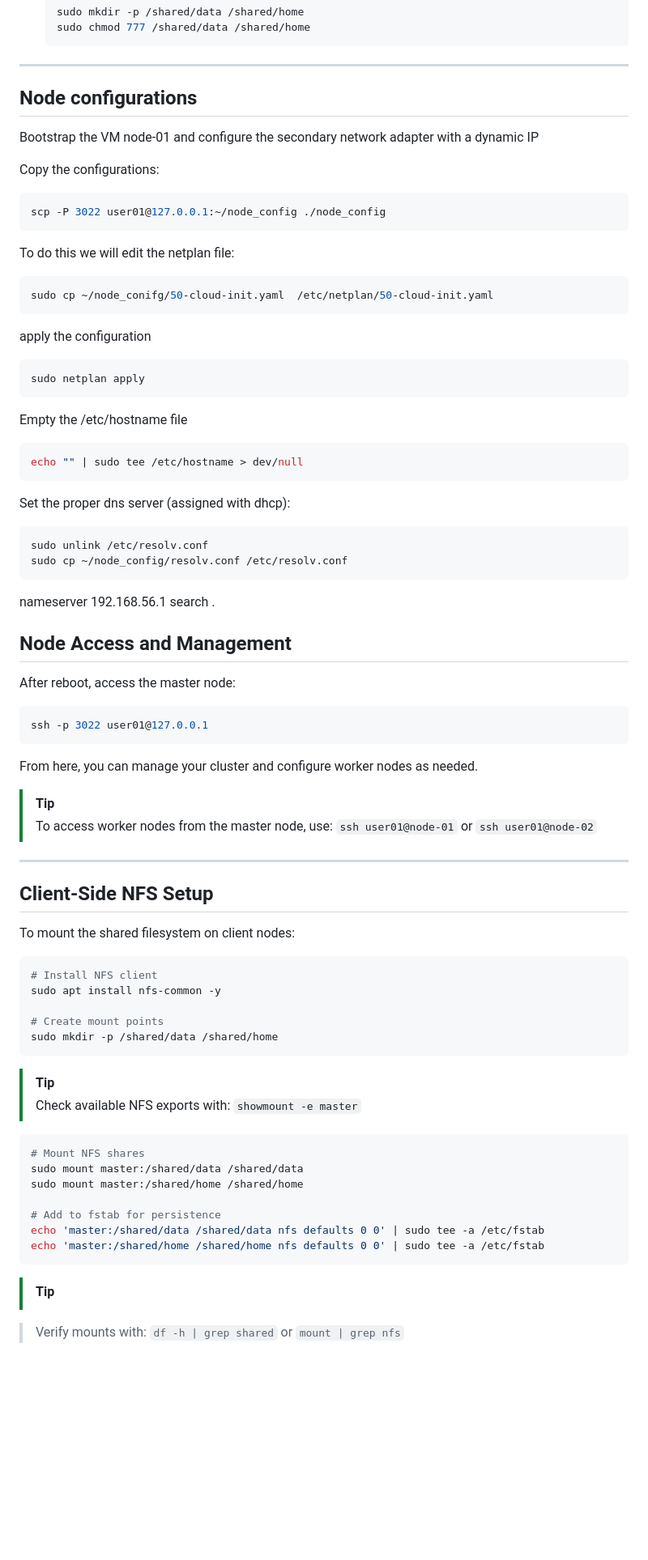
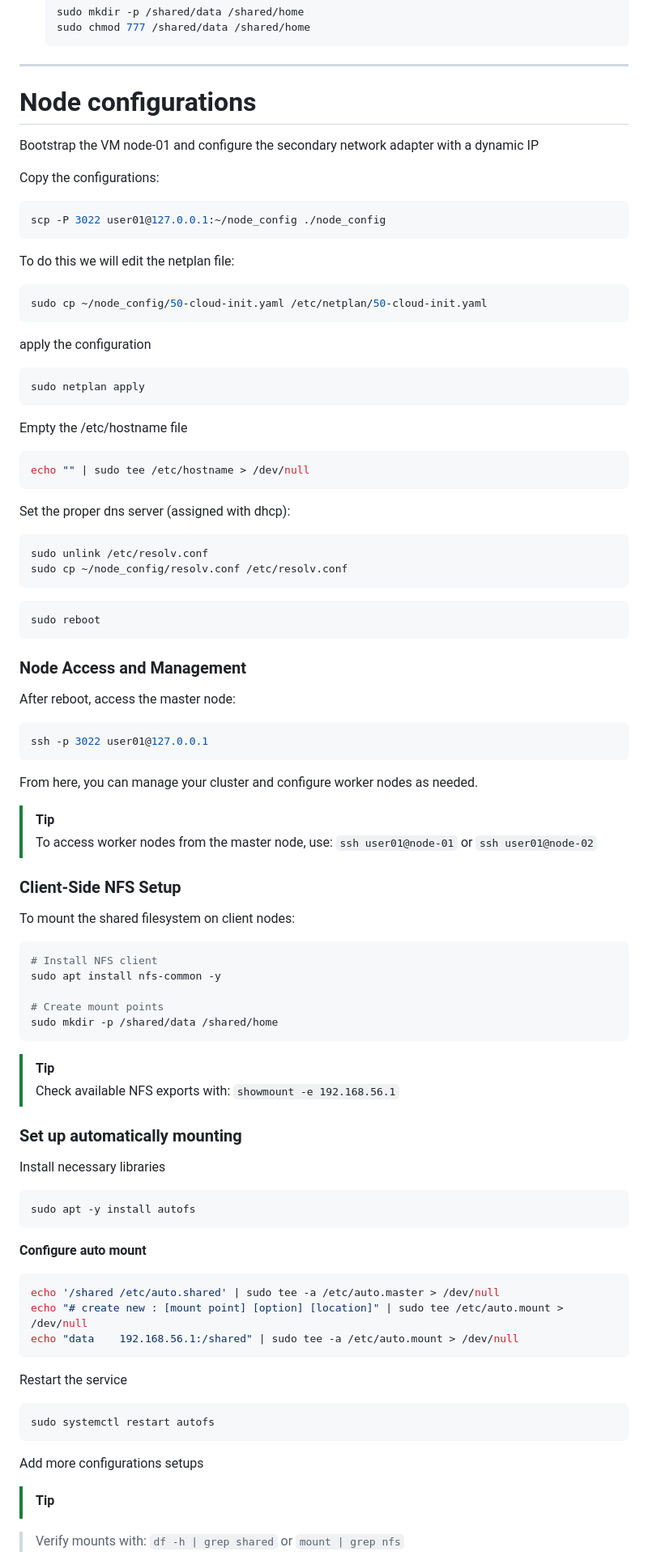
Before and after one commit to Jac-Zac/Cloud-Computing-Final-Exam, a Markdown page: VM_project/README.md, the part around one of its changes. Shown at 81% size. GitHub-like rendering; blank space fills up the shorter version.

Commit message:
Update to add automount

````diff
--- a/VM_project/README.md
+++ b/VM_project/README.md
@@ -240,7 +243,7 @@ scp -P 3022 -r master_config user01@127.0.0.1:~
 
 ---
 
-## Node configurations
+# Node configurations
 
 Bootstrap the VM node-01 and configure the secondary network adapter with a dynamic IP
 
@@ -253,7 +256,7 @@ scp -P 3022 user01@127.0.0.1:~/node_config ./node_config
 To do this we will edit the netplan file:
 
 ```bash
-sudo cp ~/node_conifg/50-cloud-init.yaml  /etc/netplan/50-cloud-init.yaml
+sudo cp ~/node_config/50-cloud-init.yaml /etc/netplan/50-cloud-init.yaml
 ```
 
 apply the configuration
@@ -265,7 +268,7 @@ sudo netplan apply
 Empty the /etc/hostname file
 
 ```bash
-echo "" | sudo tee /etc/hostname > dev/null
+echo "" | sudo tee /etc/hostname > /dev/null
 ```
 
 Set the proper dns server (assigned with dhcp):
@@ -275,25 +278,14 @@ sudo unlink /etc/resolv.conf
 sudo cp ~/node_config/resolv.conf /etc/resolv.conf
 ```
 
-nameserver 192.168.56.1
-search .
+```bash
+sudo reboot
+```
 
-
-
-
-
-
-
-
-
-
-
-
-
-
-## Node Access and Management
+### Node Access and Management
 
 After reboot, access the master node:
+
 ```bash
 ssh -p 3022 user01@127.0.0.1
 ```
@@ -303,9 +295,7 @@ From here, you can manage your cluster and configure worker nodes as needed.
 > [!TIP]
 > To access worker nodes from the master node, use: `ssh user01@node-01` or `ssh user01@node-02`
 
----
-
-## Client-Side NFS Setup
+### Client-Side NFS Setup
 
 To mount the shared filesystem on client nodes:
 
@@ -318,17 +308,32 @@ sudo mkdir -p /shared/data /shared/home
 ```
 
 > [!TIP]
-> Check available NFS exports with: `showmount -e master`
+> Check available NFS exports with: `showmount -e 192.168.56.1`
+
+### Set up automatically mounting
+
+Install necessary libraries
 
 ```bash
-# Mount NFS shares
-sudo mount master:/shared/data /shared/data
-sudo mount master:/shared/home /shared/home
+sudo apt -y install autofs
+```
 
-# Add to fstab for persistence
-echo 'master:/shared/data /shared/data nfs defaults 0 0' | sudo tee -a /etc/fstab
-echo 'master:/shared/home /shared/home nfs defaults 0 0' | sudo tee -a /etc/fstab
+**Configure auto mount**
+
+```bash
+echo '/shared /etc/auto.shared' | sudo tee -a /etc/auto.master > /dev/null
+echo "# create new : [mount point] [option] [location]" | sudo tee /etc/auto.mount > /dev/null
+echo "data    192.168.56.1:/shared" | sudo tee -a /etc/auto.mount > /dev/null
 ```
+
+Restart the service
+
+```bash
+sudo systemctl restart autofs
+```
+
+Add more configurations setups
+
 
 > [!TIP]
 
````
Also changed, not shown: other parts of VM_project/README.md (+9 -6 lines).
